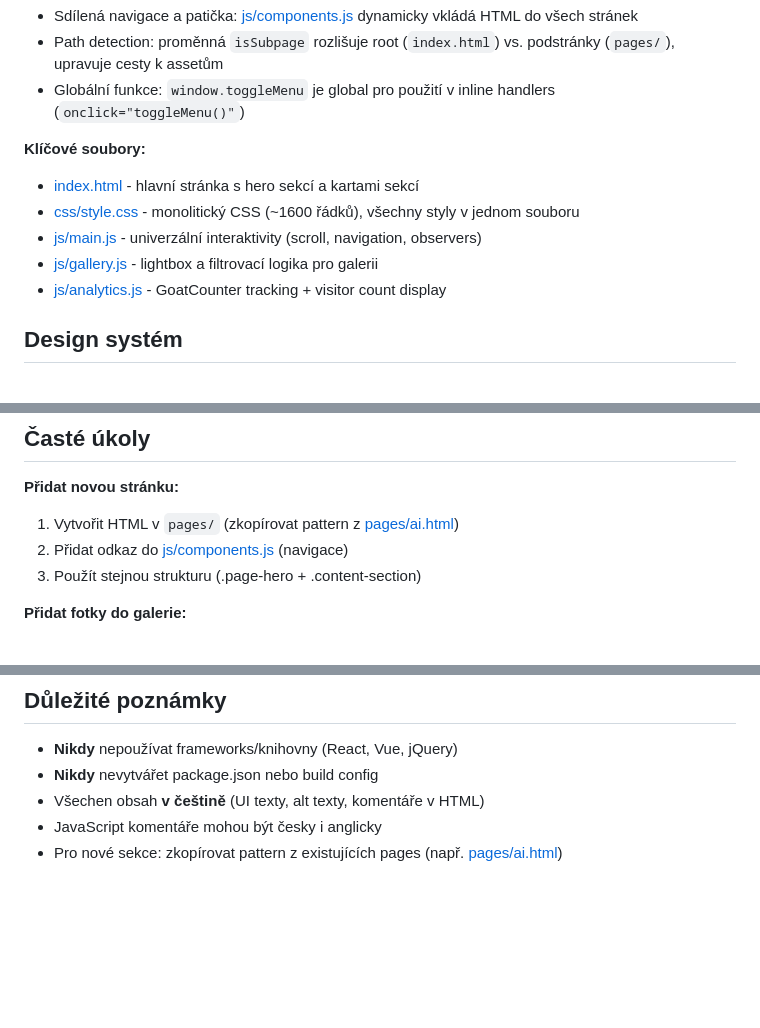
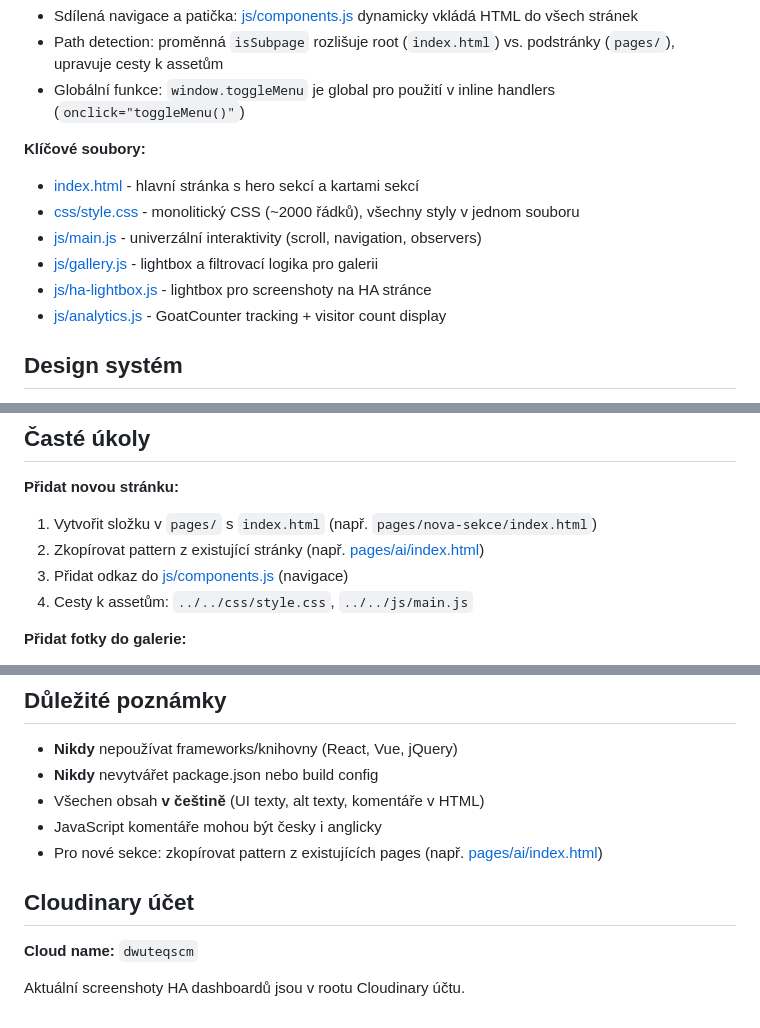
Before and after one commit to Ondrej-kopecky/Ongys, a Markdown page: .github/copilot-instructions.md, 3 parts joined by grey strips. Drawn GitHub-style; blank space fills up the shorter version.

Commit message:
Aktualizace copilot-instructions.md

```diff
--- a/.github/copilot-instructions.md
+++ b/.github/copilot-instructions.md
@@ -20,9 +20,10 @@ Osobní portfolio website postavený na vanilla JS, HTML a CSS. Hostováno na Gi
 **Klíčové soubory:**
 
 - [index.html](../index.html) - hlavní stránka s hero sekcí a kartami sekcí
-- [css/style.css](../css/style.css) - monolitický CSS (~1600 řádků), všechny styly v jednom souboru
+- [css/style.css](../css/style.css) - monolitický CSS (~2000 řádků), všechny styly v jednom souboru
 - [js/main.js](../js/main.js) - univerzální interaktivity (scroll, navigation, observers)
 - [js/gallery.js](../js/gallery.js) - lightbox a filtrovací logika pro galerii
+- [js/ha-lightbox.js](../js/ha-lightbox.js) - lightbox pro screenshoty na HA stránce
 - [js/analytics.js](../js/analytics.js) - GoatCounter tracking + visitor count display
 
 ## Design systém
@@ -212,9 +213,10 @@ https://res.cloudinary.com/CLOUD-NAME/image/upload/TRANSFORMACE/NAZEV.jpg
 
 **Přidat novou stránku:**
 
-1. Vytvořit HTML v `pages/` (zkopírovat pattern z [pages/ai.html](../pages/ai.html))
-2. Přidat odkaz do [js/components.js](../js/components.js) (navigace)
-3. Použít stejnou strukturu (.page-hero + .content-section)
+1. Vytvořit složku v `pages/` s `index.html` (např. `pages/nova-sekce/index.html`)
+2. Zkopírovat pattern z existující stránky (např. [pages/ai/index.html](../pages/ai/index.html))
+3. Přidat odkaz do [js/components.js](../js/components.js) (navigace)
+4. Cesty k assetům: `../../css/style.css`, `../../js/main.js`
 
 **Přidat fotky do galerie:**
 
@@ -239,4 +259,10 @@ https://res.cloudinary.com/CLOUD-NAME/image/upload/TRANSFORMACE/NAZEV.jpg
 - **Nikdy** nevytvářet package.json nebo build config
 - Všechen obsah **v češtině** (UI texty, alt texty, komentáře v HTML)
 - JavaScript komentáře mohou být česky i anglicky
-- Pro nové sekce: zkopírovat pattern z existujících pages (např. [pages/ai.html](../pages/ai.html))
+- Pro nové sekce: zkopírovat pattern z existujících pages (např. [pages/ai/index.html](../pages/ai/index.html))
+
+## Cloudinary účet
+
+**Cloud name:** `dwuteqscm`
+
+Aktuální screenshoty HA dashboardů jsou v rootu Cloudinary účtu.
```
Also changed, not shown: other parts of .github/copilot-instructions.md (+29 -11 lines).
